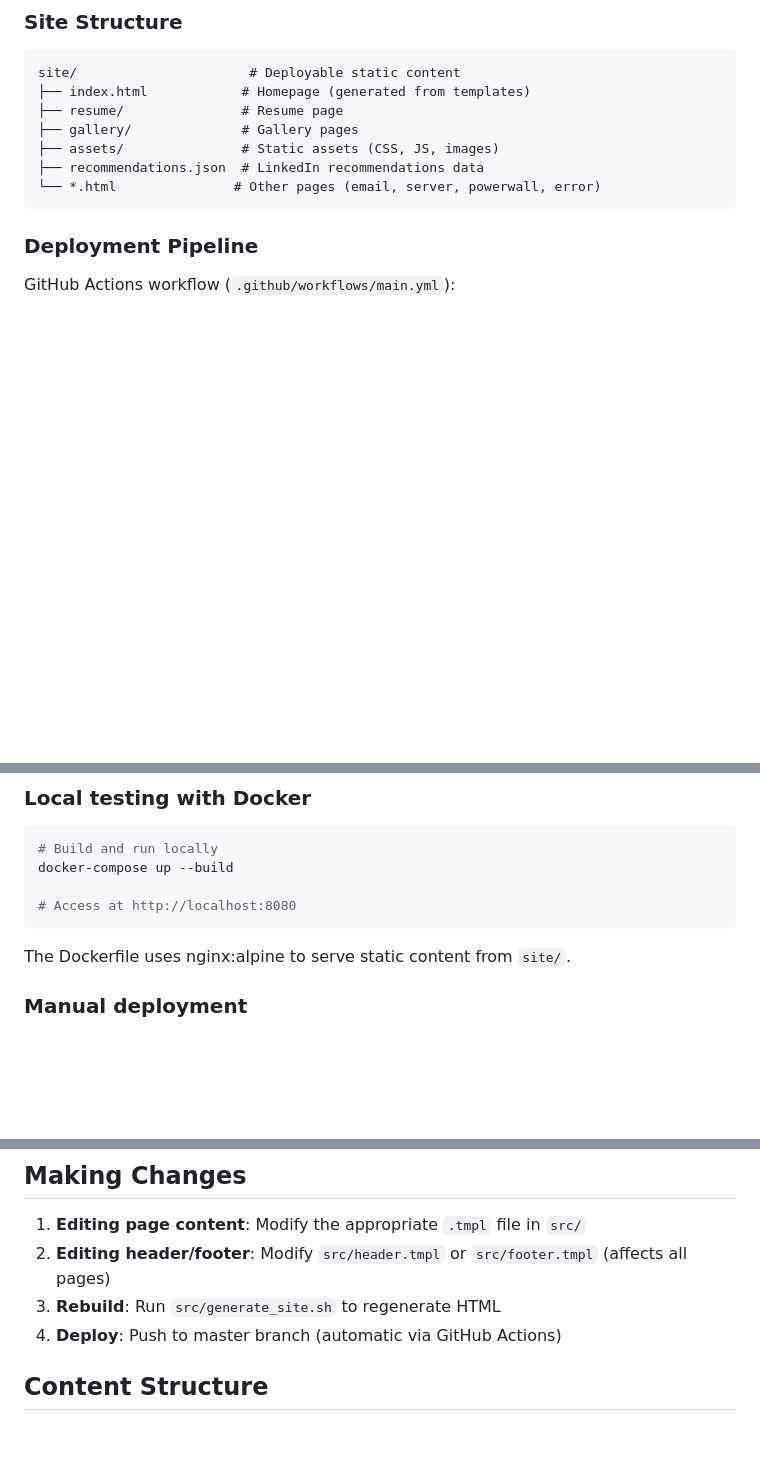
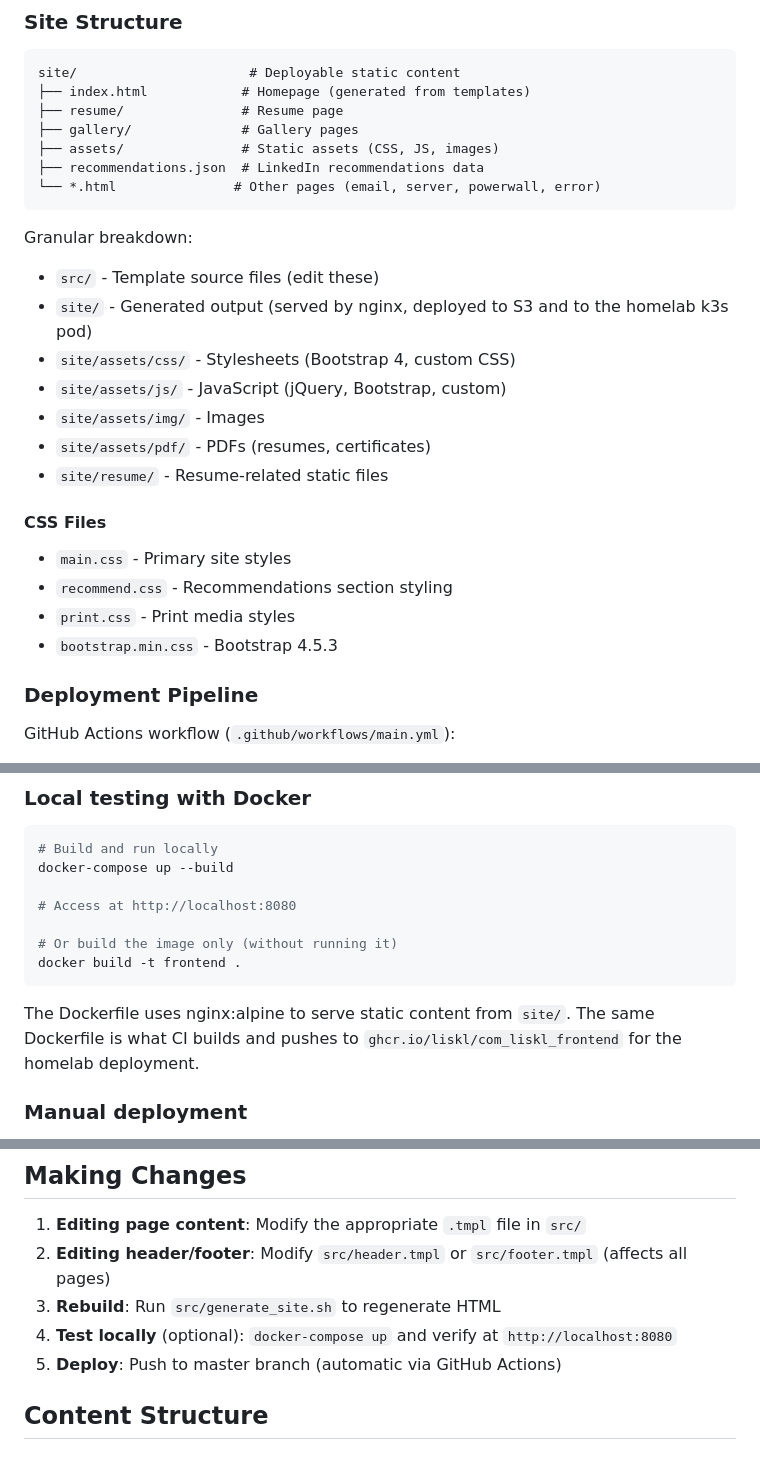
Before and after one commit to liskl/com_liskl-frontend, a Markdown page: CLAUDE.md, 3 parts joined by grey strips. Drawn GitHub-style; blank space fills up the shorter version.

Commit message:
docs: merge master's CLAUDE.md bits into the branch version
The rebase took the branch side wholesale and lost a few useful bullets
master had. Putting them back without disturbing any of the editorial
sections (Recent News format, anonymization rules, feature-branch
workflow):

- Site Structure: added the granular subdirectory breakdown
  (site/assets/css, /js, /img, /pdf, /resume) under the existing tree.
- CSS Files: per-file descriptions for main.css, recommend.css,
  print.css, bootstrap.min.css.
- Local testing with Docker: added the standalone `docker build -t
  frontend .` (image-only build, no run) plus a note that this is the
  same Dockerfile CI publishes to ghcr.io/liskl/com_liskl_frontend for
  the homelab.
- Making Changes: added an explicit "Test locally with docker-compose"
  step between Rebuild and Deploy.

````diff
--- a/CLAUDE.md
+++ b/CLAUDE.md
@@ -33,6 +33,23 @@ site/                      # Deployable static content
 └── *.html               # Other pages (email, server, powerwall, error)
 ```
 
+Granular breakdown:
+
+- `src/` - Template source files (edit these)
+- `site/` - Generated output (served by nginx, deployed to S3 and to the homelab k3s pod)
+- `site/assets/css/` - Stylesheets (Bootstrap 4, custom CSS)
+- `site/assets/js/` - JavaScript (jQuery, Bootstrap, custom)
+- `site/assets/img/` - Images
+- `site/assets/pdf/` - PDFs (resumes, certificates)
+- `site/resume/` - Resume-related static files
+
+#### CSS Files
+
+- `main.css` - Primary site styles
+- `recommend.css` - Recommendations section styling
+- `print.css` - Print media styles
+- `bootstrap.min.css` - Bootstrap 4.5.3
+
 ### Deployment Pipeline
 
 GitHub Actions workflow (`.github/workflows/main.yml`):
@@ -57,9 +74,12 @@ This regenerates all HTML files in `site/` from the template sources.
 docker-compose up --build
 
 # Access at http://localhost:8080
+
+# Or build the image only (without running it)
+docker build -t frontend .
 ```
 
-The Dockerfile uses nginx:alpine to serve static content from `site/`.
+The Dockerfile uses nginx:alpine to serve static content from `site/`. The same Dockerfile is what CI builds and pushes to `ghcr.io/liskl/com_liskl_frontend` for the homelab deployment.
 
 ### Manual deployment
 The CI/CD pipeline auto-deploys on push to master. Manual deployment is not typically needed, but the commands are:
@@ -80,7 +100,8 @@ aws cloudfront create-invalidation --distribution-id=E3VU1O4N3QRZPH --paths '/*'
 1. **Editing page content**: Modify the appropriate `.tmpl` file in `src/`
 2. **Editing header/footer**: Modify `src/header.tmpl` or `src/footer.tmpl` (affects all pages)
 3. **Rebuild**: Run `src/generate_site.sh` to regenerate HTML
-4. **Deploy**: Push to master branch (automatic via GitHub Actions)
+4. **Test locally** (optional): `docker-compose up` and verify at `http://localhost:8080`
+5. **Deploy**: Push to master branch (automatic via GitHub Actions)
 
 ## Content Structure
 
````
